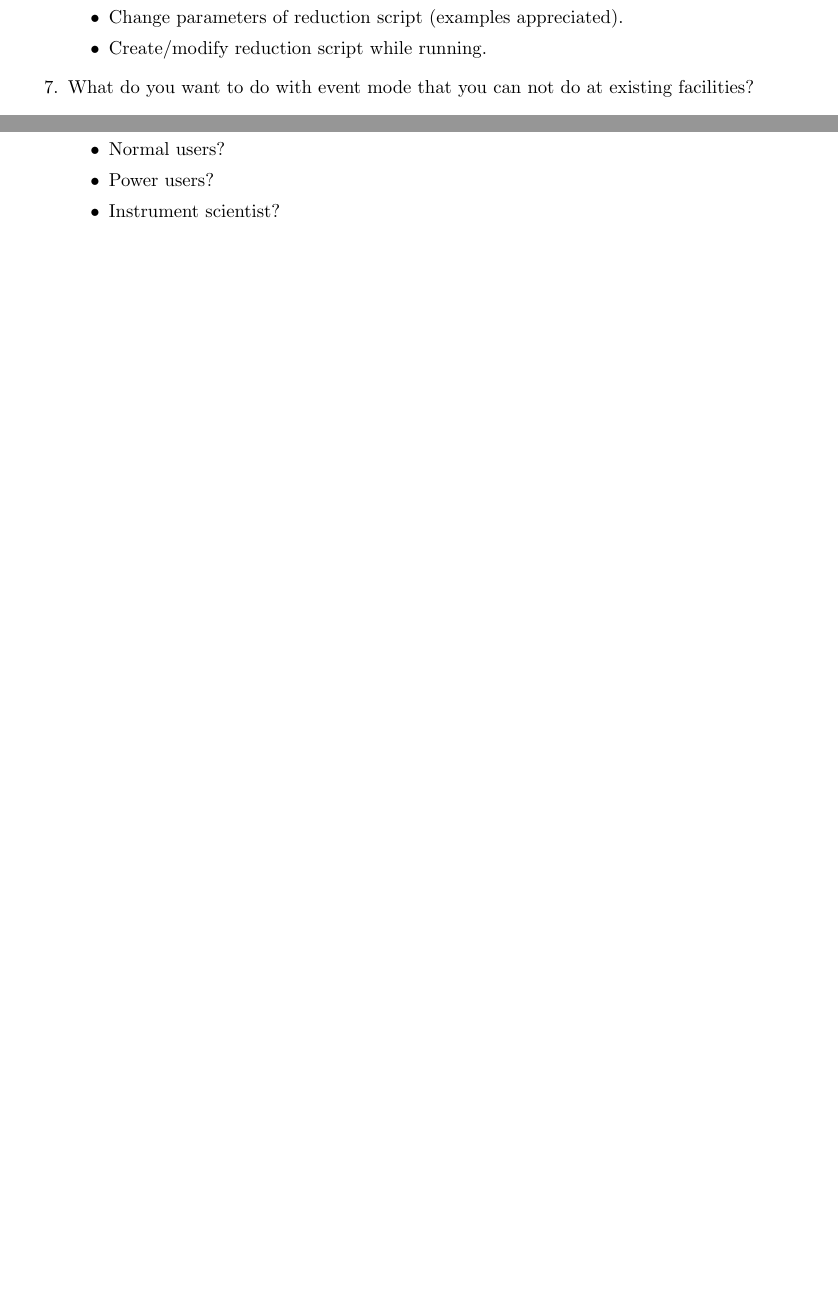
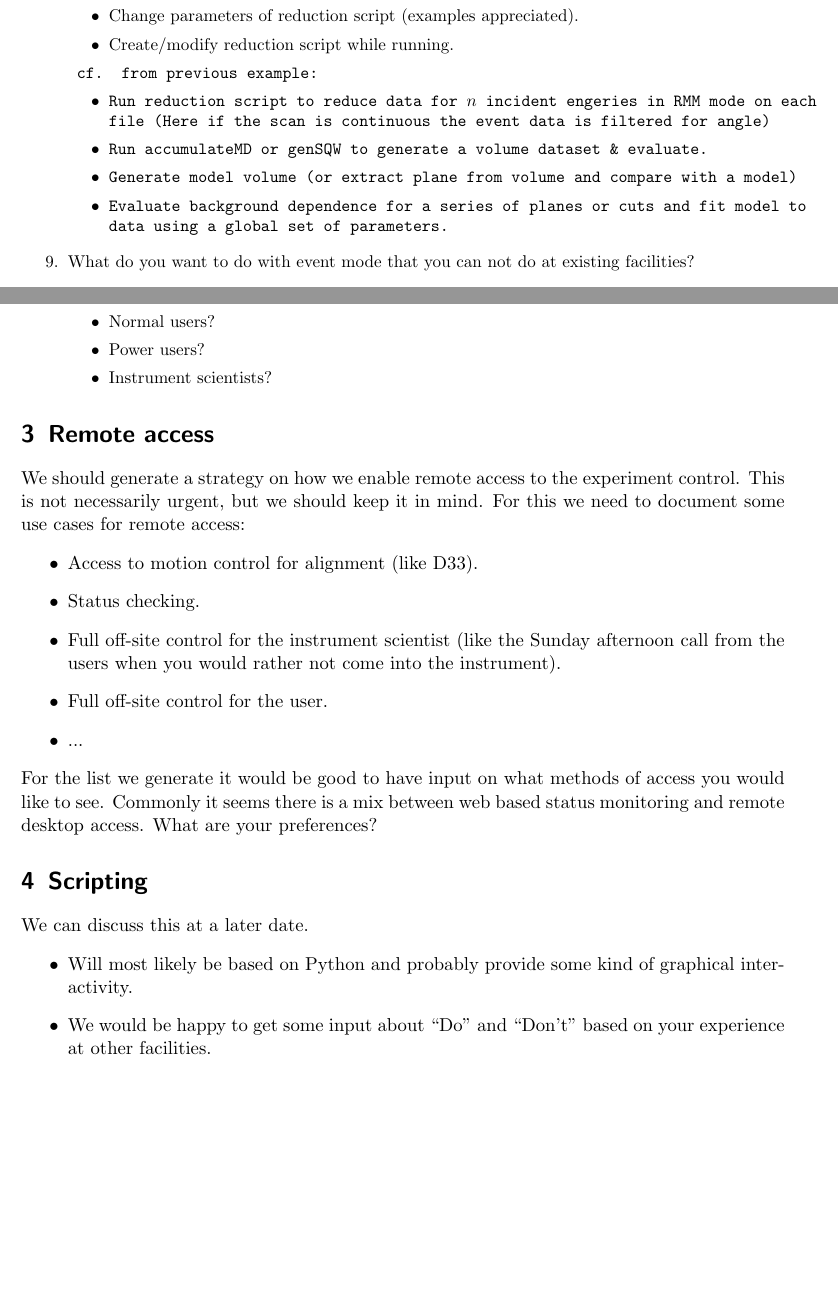
Before and after one commit to ess-dmsc-dram/documents, a LaTeX document (instruments/questionnaire.tex): two parts of pages 2 and 3 of 3 before the commit and two parts of pages 3 and 4 of 4 after it, joined at a grey line, cut so that both start at the same text, the shorter picture padded with empty space. Compiled offline with pdfLaTeX.

Commit message:
Added Jon's comments to instrument questionnaire for ECS meeting.

```diff
--- a/instruments/questionnaire.tex
+++ b/instruments/questionnaire.tex
@@ -86,3 +98,9 @@ The next section contains a series of question:
+      \item Run reduction script to reduce data for $n$ incident energies in RMM mode on each file (Here if the scan is continuous the event data is filtered for angle)
+      \item Run accumulateMD or genSQW to generate a volume dataset \& evaluate.
+      \item Generate model volume (or extract plane from volume and compare with a model)
+      \item Evaluate background dependence for a series of planes or cuts and fit model to data using a global set of parameters.
+    \end{itemize}
+  }
   \item What do users need to see during the experiment?
     \begin{itemize}
       \item ``What is the detector seeing now?''
@@ -108,6 +132,15 @@ The next section contains a series of question:
       \item Change parameters of reduction script (examples appreciated).
       \item Create/modify reduction script while running.
     \end{itemize}
+    \small\texttt{
+      cf. from previous example:
+        \begin{itemize}
+          \item Run reduction script to reduce data for $n$ incident engeries in RMM mode on each file (Here if the scan is continuous the event data is filtered for angle)
+          \item Run accumulateMD or genSQW to generate a volume dataset \& evaluate.
+          \item Generate model volume (or extract plane from volume and compare with a model)
+          \item Evaluate background dependence for a series of planes or cuts and fit model to data using a global set of parameters.
+        \end{itemize}
+      }
   \item What do you want to do with event mode that you can not do at existing facilities?
   \item What would event mode be used for?
     \begin{itemize}
@@ -155,10 +188,35 @@ The next section contains a series of question:
   \begin{itemize}
     \item Normal users?
     \item Power users?
-      \item Instrument scientist?
+    \item Instrument scientists?
   \end{itemize}
 \end{enumerate}
 
 
+\section {Remote access}
+
+We should generate a strategy on how we enable remote access to the experiment control.
+This is not necessarily urgent, but we should keep it in mind.
+For this we need to document some use cases for remote access:
+\begin{itemize}
+  \item Access to motion control for alignment (like D33).
+  \item Status checking.
+  \item Full off-site control for the instrument scientist (like the Sunday afternoon call from the users when you would rather not come into the instrument).
+  \item Full off-site control for the user.
+  \item ...
+\end{itemize}
+For the list we generate it would be good to have input on what methods of access you would like to see.
+Commonly it seems there is a mix between web based status monitoring and remote desktop access.
+What are your preferences?
+
+
+\section{Scripting}
+
+We can discuss this at a later date.
+\begin{itemize}
+  \item Will most likely be based on Python and probably provide some kind of graphical interactivity.
+  \item We would be happy to get some input about ``Do'' and ``Don't'' based on your experience at other facilities.
+\end{itemize}
+
 
 \end{document}
```
Also changed, not shown: instruments/questionnaire.tex (20 more changed lines). Lines whose indentation alone changed are shown as unchanged.
